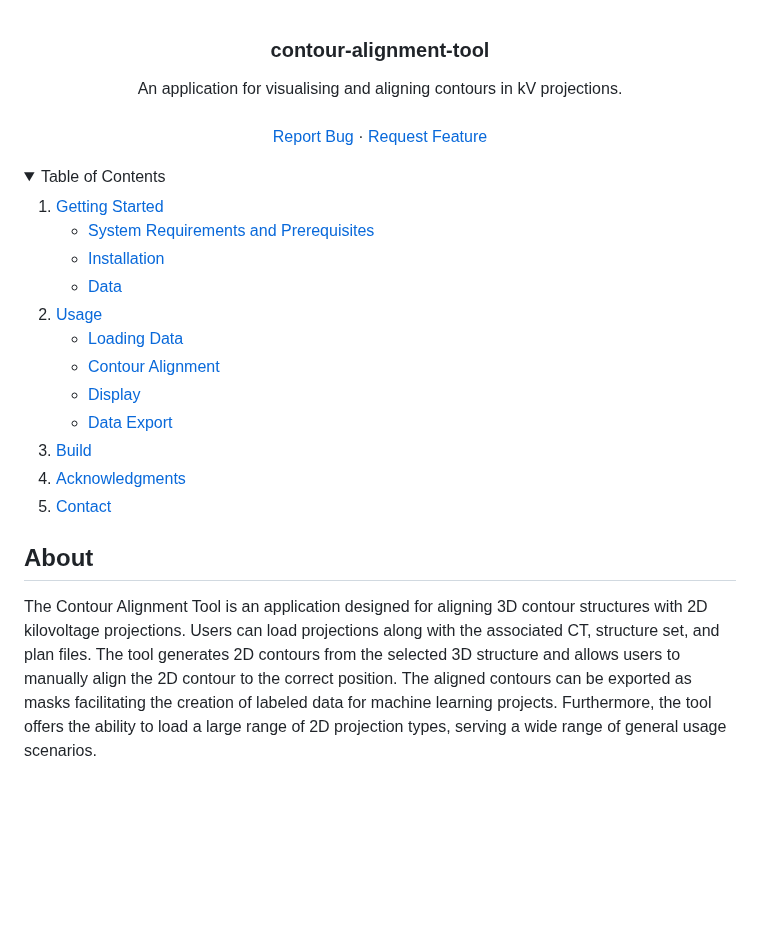
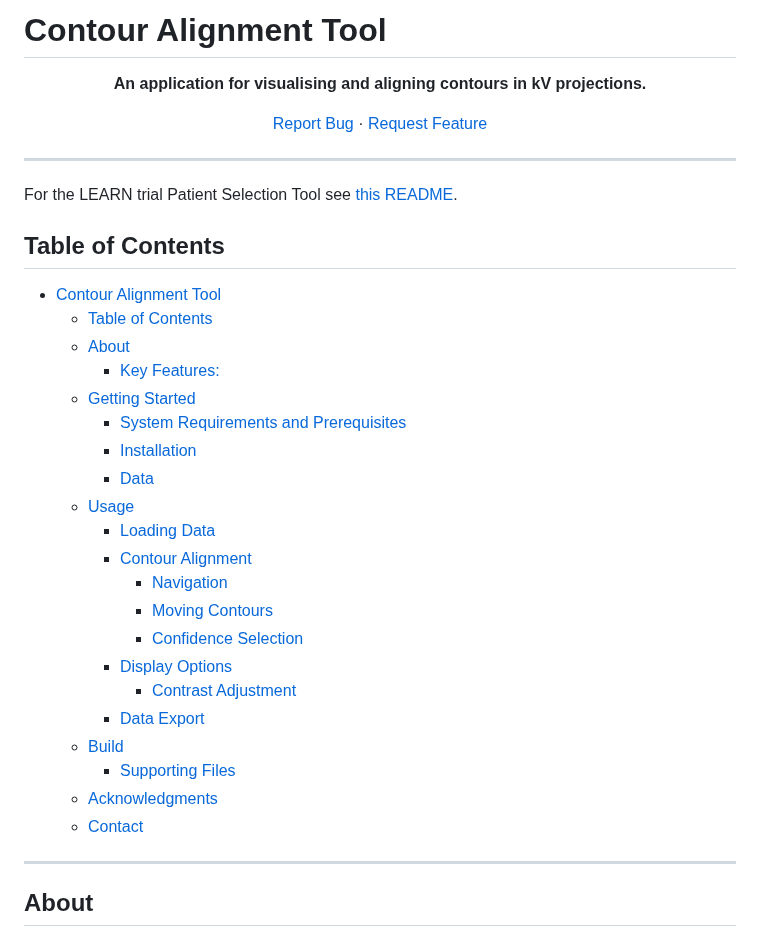
Before and after one commit to Image-X-Institute/contour-alignment-tool, a Markdown page: README.md, the part around one of its changes. GitHub-like rendering; folded sections open; blank space fills up the shorter version.

```diff
--- a/README.md
+++ b/README.md
@@ -1,50 +1,42 @@
-<a name="readme-top"></a>
+# Contour Alignment Tool
 
 <div align="center">
 
-  <h3 align="center">contour-alignment-tool</h3>
+**An application for visualising and aligning contours in kV projections.**
 
-  <p align="center">
-    An application for visualising and aligning contours in kV projections.
-    <br />
-    <br />
-    <a href="https://github.com/Image-X-Institute/contour-alignment-tool/issues">Report Bug</a>
-    ·
-    <a href="https://github.com/Image-X-Institute/contour-alignment-tool/issues">Request Feature</a>
-  </p>
+[Report Bug](https://github.com/Image-X-Institute/contour-alignment-tool/issues) · [Request Feature](https://github.com/Image-X-Institute/contour-alignment-tool/issues)
+
 </div>
 
+---
 
+For the LEARN trial Patient Selection Tool see [this README](README-PST.md).
 
-<details>
-  <summary>Table of Contents</summary>
-  <ol>
-    <li>
-      <a href="#getting-started">Getting Started</a>
-      <ul>
-        <li><a href="#system-requirements-and-prerequisites">System Requirements and Prerequisites</a></li>
-        <li><a href="#installation">Installation</a></li>
-        <li><a href="#data">Data</a></li>
-      </ul>
-    </li>
-    <li>
-		<a href="#usage">Usage</a>
-		<ul>
-			<li><a href="#loading-data">Loading Data</a></li>
-			<li><a href="#contour-alignment">Contour Alignment</a></li>
-			<li><a href="#display">Display</a></li>
-			<li><a href="#data-export">Data Export</a></li>
-		</ul>
-	</li>
-    <li><a href="#build">Build</a></li>
-    <li><a href="#acknowledgments">Acknowledgments</a></li>
-    <li><a href="#contact">Contact</a></li>
-  </ol>
-</details>
+## Table of Contents
 
+- [Contour Alignment Tool](#contour-alignment-tool)
+  - [Table of Contents](#table-of-contents)
+  - [About](#about)
+    - [Key Features:](#key-features)
+  - [Getting Started](#getting-started)
+    - [System Requirements and Prerequisites](#system-requirements-and-prerequisites)
+    - [Installation](#installation)
+    - [Data](#data)
+  - [Usage](#usage)
+    - [Loading Data](#loading-data)
+    - [Contour Alignment](#contour-alignment)
+      - [Navigation](#navigation)
+      - [Moving Contours](#moving-contours)
+      - [Confidence Selection](#confidence-selection)
+    - [Display Options](#display-options)
+      - [Contrast Adjustment](#contrast-adjustment)
+    - [Data Export](#data-export)
+  - [Build](#build)
+    - [Supporting Files](#supporting-files)
+  - [Acknowledgments](#acknowledgments)
+  - [Contact](#contact)
 
-
+---
 
 ## About
-The Contour Alignment Tool is an application designed for aligning 3D contour structures with 2D kilovoltage projections. Users can load projections along with the associated CT, structure set, and plan files. The tool generates 2D contours from the selected 3D structure and allows users to manually align the 2D contour to the correct position. The aligned contours can be exported as masks facilitating the creation of labeled data for machine learning projects. Furthermore, the tool offers the ability to load a large range of 2D projection types, serving a wide range of general usage scenarios.
 
```
Also changed, not shown: other parts of README.md (+105 -67 lines), README-PST.md (added, +152 -0 lines), ContourAlignmentTool_resources/instruction-PatientPlanLoad.png (added), ContourAlignmentTool_resources/selection-about.png (added), ContourAlignmentTool_resources/selection-interface.png (added), ContourAlignmentTool_resources/selection-splash.png (added), 11 other files.
